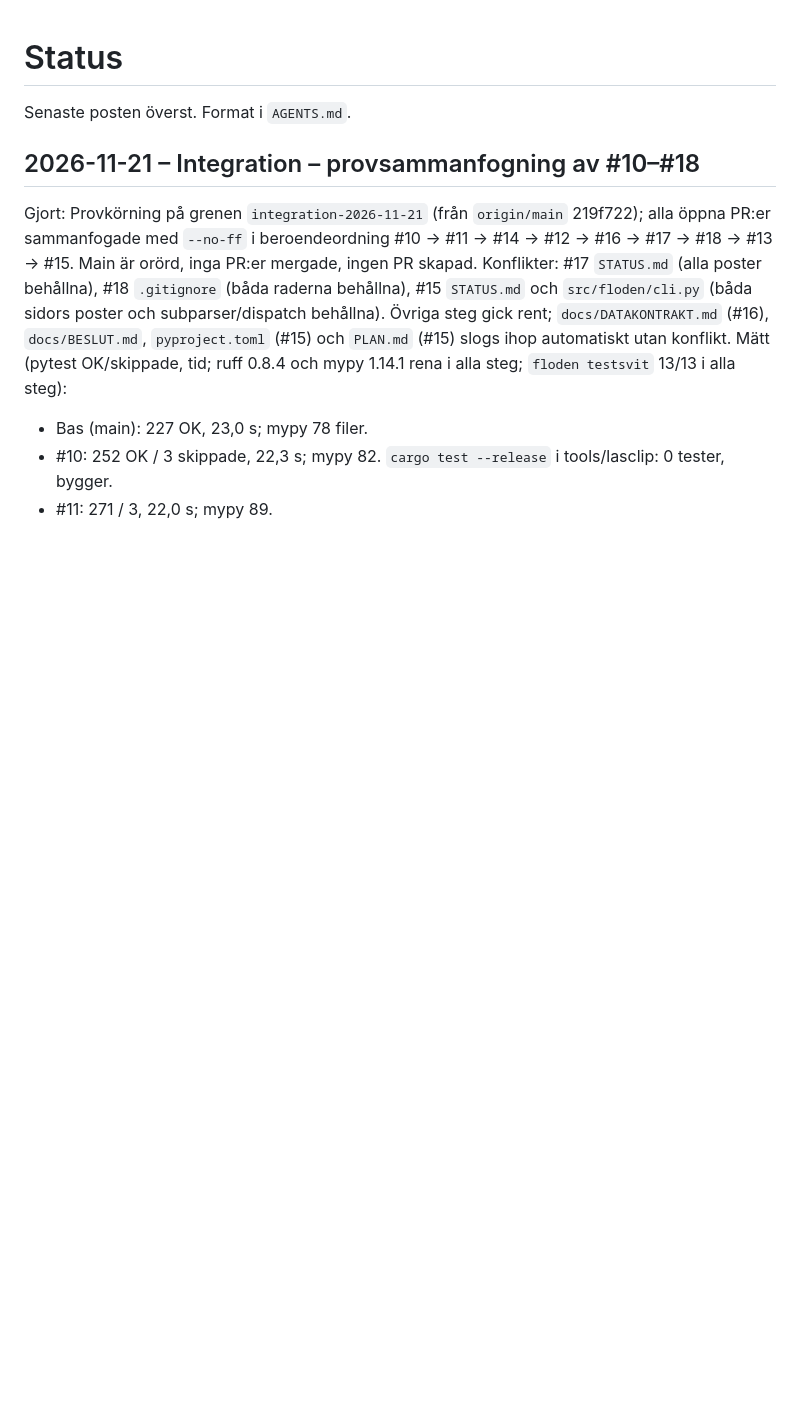
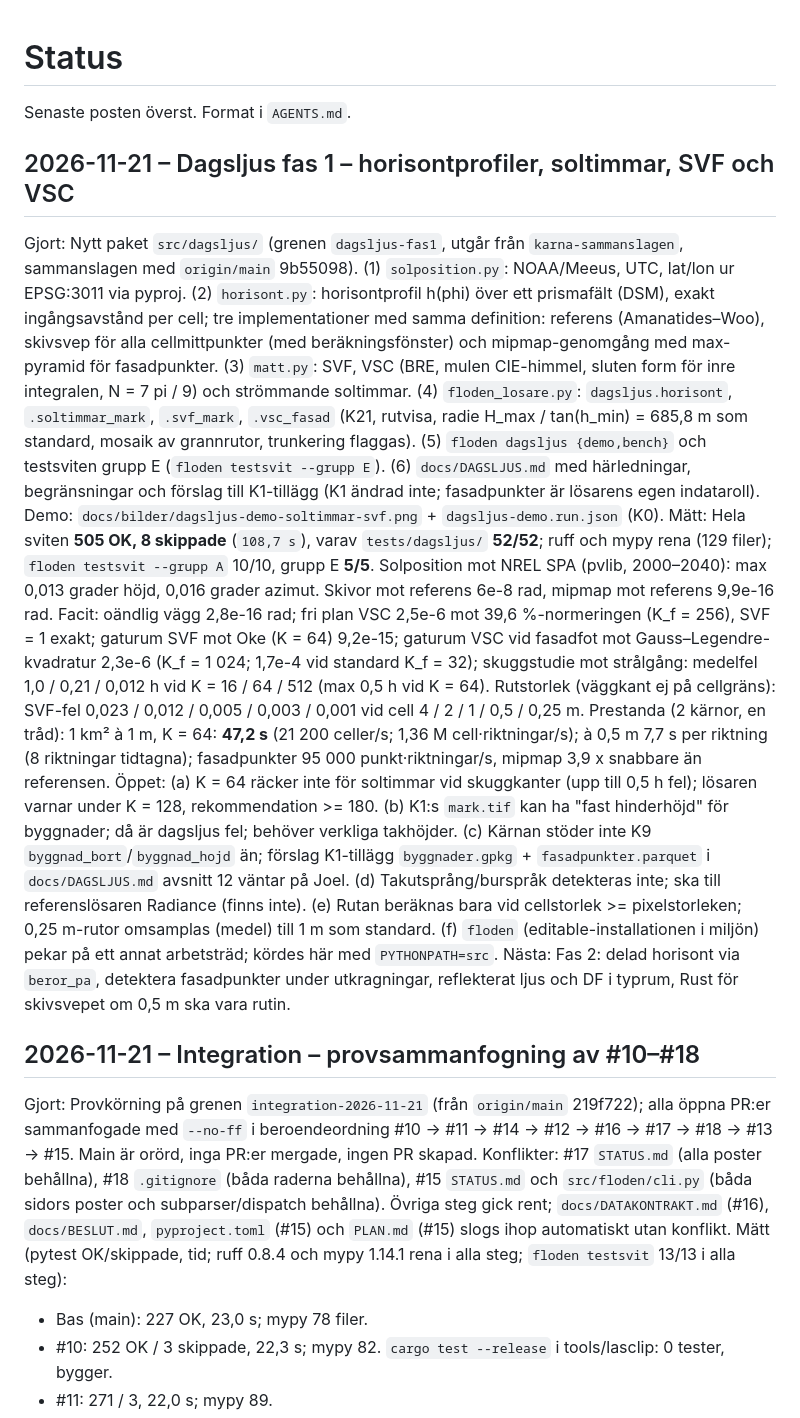
Before and after one commit to joelberring/floden, a Markdown page: STATUS.md, the part around the change. Rendered like a GitHub page; blank space fills up the shorter version.

```diff
--- a/STATUS.md
+++ b/STATUS.md
@@ -1,6 +1,12 @@
 # Status
 
 Senaste posten överst. Format i `AGENTS.md`.
+
+## 2026-11-21 – Dagsljus fas 1 – horisontprofiler, soltimmar, SVF och VSC
+Gjort: Nytt paket `src/dagsljus/` (grenen `dagsljus-fas1`, utgår från `karna-sammanslagen`, sammanslagen med `origin/main` 9b55098). (1) `solposition.py`: NOAA/Meeus, UTC, lat/lon ur EPSG:3011 via pyproj. (2) `horisont.py`: horisontprofil h(phi) över ett prismafält (DSM), exakt ingångsavstånd per cell; tre implementationer med samma definition: referens (Amanatides–Woo), skivsvep för alla cellmittpunkter (med beräkningsfönster) och mipmap-genomgång med max-pyramid för fasadpunkter. (3) `matt.py`: SVF, VSC (BRE, mulen CIE-himmel, sluten form för inre integralen, N = 7 pi / 9) och strömmande soltimmar. (4) `floden_losare.py`: `dagsljus.horisont`, `.soltimmar_mark`, `.svf_mark`, `.vsc_fasad` (K21, rutvisa, radie H_max / tan(h_min) = 685,8 m som standard, mosaik av grannrutor, trunkering flaggas). (5) `floden dagsljus {demo,bench}` och testsviten grupp E (`floden testsvit --grupp E`). (6) `docs/DAGSLJUS.md` med härledningar, begränsningar och förslag till K1-tillägg (K1 ändrad inte; fasadpunkter är lösarens egen indataroll). Demo: `docs/bilder/dagsljus-demo-soltimmar-svf.png` + `dagsljus-demo.run.json` (K0).
+Mätt: Hela sviten **505 OK, 8 skippade** (`108,7 s`), varav `tests/dagsljus/` **52/52**; ruff och mypy rena (129 filer); `floden testsvit --grupp A` 10/10, grupp E **5/5**. Solposition mot NREL SPA (pvlib, 2000–2040): max 0,013 grader höjd, 0,016 grader azimut. Skivor mot referens 6e-8 rad, mipmap mot referens 9,9e-16 rad. Facit: oändlig vägg 2,8e-16 rad; fri plan VSC 2,5e-6 mot 39,6 %-normeringen (K_f = 256), SVF = 1 exakt; gaturum SVF mot Oke (K = 64) 9,2e-15; gaturum VSC vid fasadfot mot Gauss–Legendre-kvadratur 2,3e-6 (K_f = 1 024; 1,7e-4 vid standard K_f = 32); skuggstudie mot strålgång: medelfel 1,0 / 0,21 / 0,012 h vid K = 16 / 64 / 512 (max 0,5 h vid K = 64). Rutstorlek (väggkant ej på cellgräns): SVF-fel 0,023 / 0,012 / 0,005 / 0,003 / 0,001 vid cell 4 / 2 / 1 / 0,5 / 0,25 m. Prestanda (2 kärnor, en tråd): 1 km² à 1 m, K = 64: **47,2 s** (21 200 celler/s; 1,36 M cell·riktningar/s); à 0,5 m 7,7 s per riktning (8 riktningar tidtagna); fasadpunkter 95 000 punkt·riktningar/s, mipmap 3,9 x snabbare än referensen.
+Öppet: (a) K = 64 räcker inte för soltimmar vid skuggkanter (upp till 0,5 h fel); lösaren varnar under K = 128, rekommendation >= 180. (b) K1:s `mark.tif` kan ha "fast hinderhöjd" för byggnader; då är dagsljus fel; behöver verkliga takhöjder. (c) Kärnan stöder inte K9 `byggnad_bort`/`byggnad_hojd` än; förslag K1-tillägg `byggnader.gpkg` + `fasadpunkter.parquet` i `docs/DAGSLJUS.md` avsnitt 12 väntar på Joel. (d) Takutsprång/burspråk detekteras inte; ska till referenslösaren Radiance (finns inte). (e) Rutan beräknas bara vid cellstorlek >= pixelstorleken; 0,25 m-rutor omsamplas (medel) till 1 m som standard. (f) `floden` (editable-installationen i miljön) pekar på ett annat arbetsträd; kördes här med `PYTHONPATH=src`.
+Nästa: Fas 2: delad horisont via `beror_pa`, detektera fasadpunkter under utkragningar, reflekterat ljus och DF i typrum, Rust för skivsvepet om 0,5 m ska vara rutin.
 
 ## 2026-11-21 – Integration – provsammanfogning av #10–#18
 Gjort: Provkörning på grenen `integration-2026-11-21` (från `origin/main` 219f722); alla öppna PR:er sammanfogade med `--no-ff` i beroendeordning #10 → #11 → #14 → #12 → #16 → #17 → #18 → #13 → #15. Main är orörd, inga PR:er mergade, ingen PR skapad. Konflikter: #17 `STATUS.md` (alla poster behållna), #18 `.gitignore` (båda raderna behållna), #15 `STATUS.md` och `src/floden/cli.py` (båda sidors poster och subparser/dispatch behållna). Övriga steg gick rent; `docs/DATAKONTRAKT.md` (#16), `docs/BESLUT.md`, `pyproject.toml` (#15) och `PLAN.md` (#15) slogs ihop automatiskt utan konflikt.
```
Also changed, not shown: PLAN.md (+1 -0 lines), docs/DAGSLJUS.md (added, +281 -0 lines), docs/VALIDERING.md (+5 -0 lines), docs/bilder/dagsljus-demo-soltimmar-svf.png (added), 6 other files.
